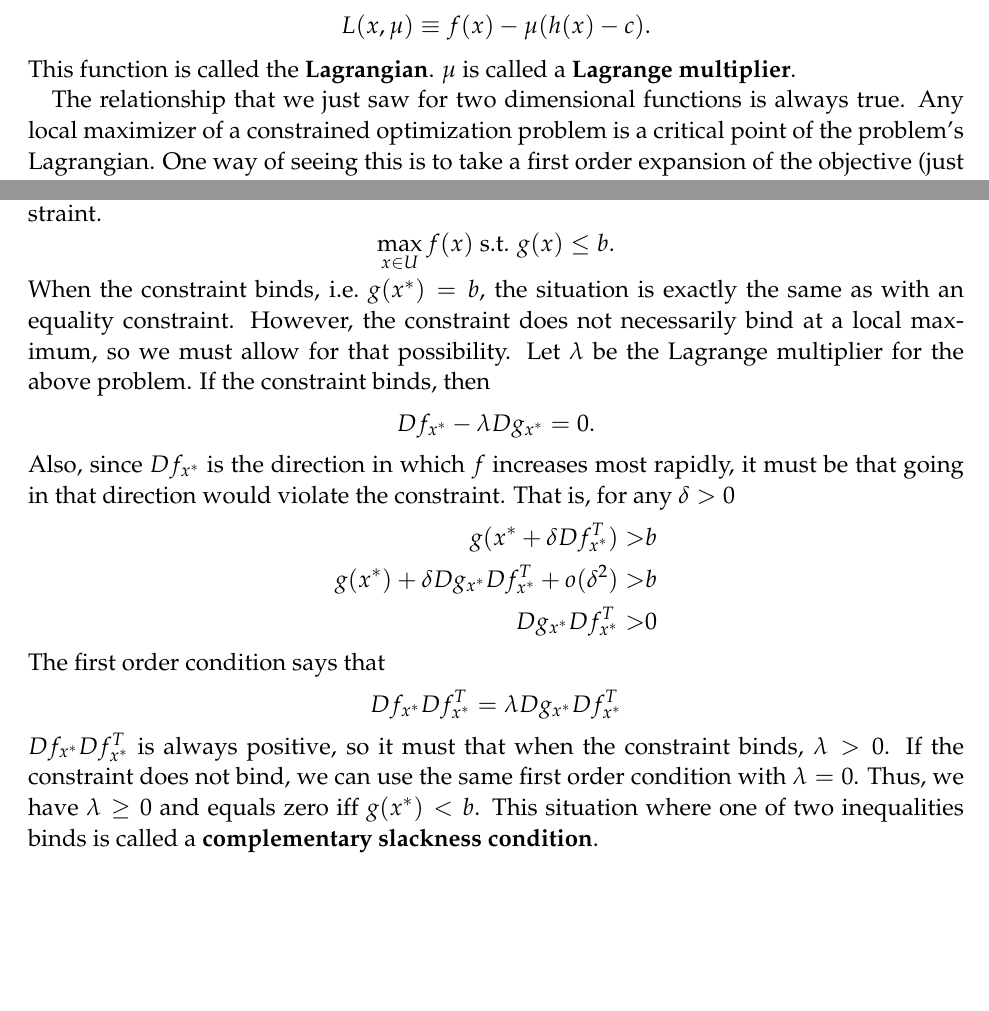
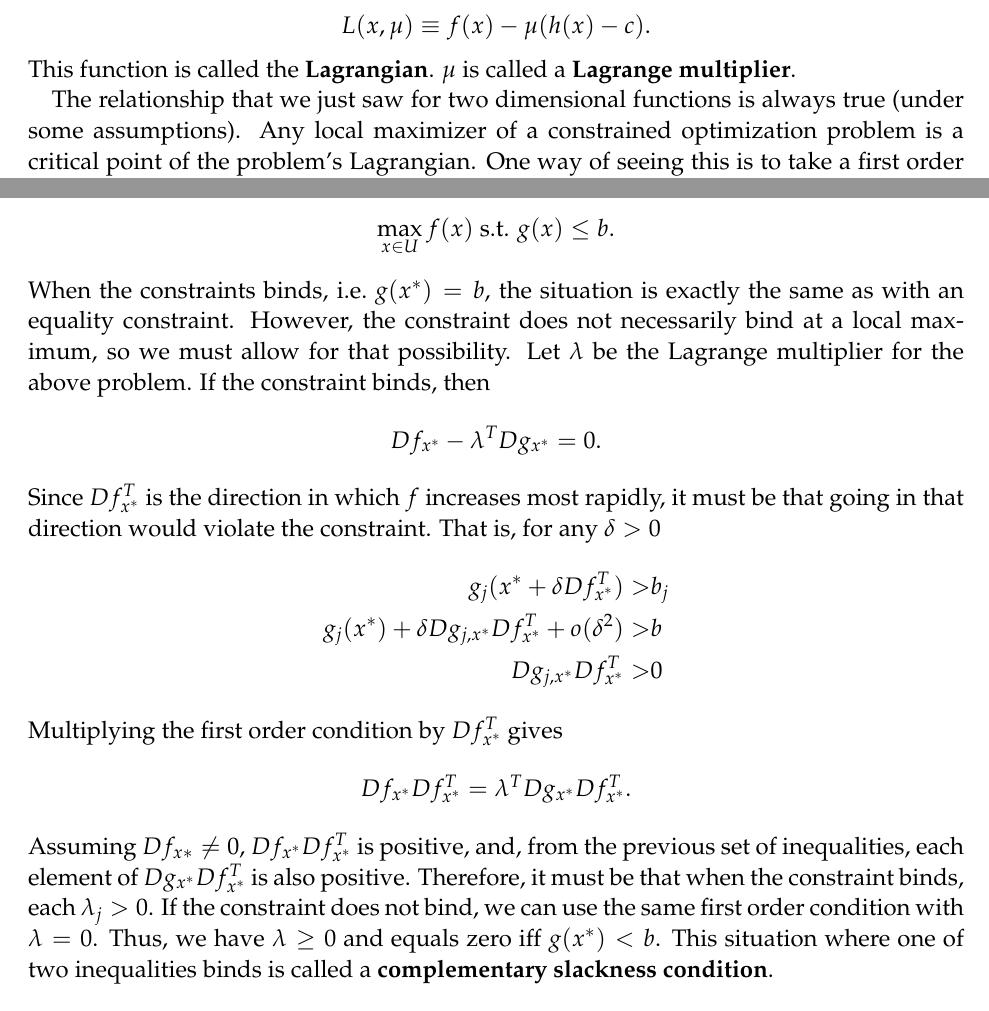
Before and after one commit to aminehadbi/econ101, a LaTeX paper (5 - optimization/lec11conopt.tex): two parts of pages 2 and 4 of 11, joined at a grey line, cut so that both start at the same text, the shorter picture padded with empty space. Compiled offline with pdfLaTeX.

Commit message:
modified:   lec11conopt.tex - minor changes.

```diff
--- a/5 - optimization/lec11conopt.tex
+++ b/5 - optimization/lec11conopt.tex
@@ -162,7 +162,6 @@ This function is called the \textbf{Lagrangian}. $\mu$ is called a
 \textbf{Lagrange multiplier}.
 
 The relationship that we just saw for two dimensional functions is
-always true. Any local maximizer of a constrained optimization problem
-is a critical point of the problem's Lagrangian. One way of seeing
-this is to take a first order expansion of the objective (just like we
-did in the unconstrained case) and the constraints. Suppose $x^*$ is a
+always true (under some assumptions). Any local maximizer of
+a constrained optimization problem is a critical point of the
+problem's Lagrangian. One way of seeing this is to take a first order
@@ -274,30 +275,34 @@ easier, but similar results can be shown in without this condition.
 \subsection{Inequality constraints}
 
 Now let's consider an inequality instead of equality constraint.
-\[ \max_{x \in U} f(x) \text{ s.t. } g(x) \leq b. \] When the
-constraint binds, i.e.\ $g(x^*) = b$, the situation is exactly the
+\[ \max_{x \in U} f(x) \text{ s.t. } g(x) \leq b. \]
+When the constraints binds, i.e.\ $g(x^*) = b$, the situation is exactly the
 same as with an equality constraint. However, the constraint does not
 necessarily bind at a local maximum, so we must allow for that
 possibility.  Let $\lambda$ be the Lagrange multiplier for the above
 problem. If the constraint binds, then
-\[ Df_{x^*} - \lambda D g_{x^*} = 0. \] Also, since $Df_{x^*}$ is the
+\[ Df_{x^*} - \lambda^T D g_{x^*} = 0. \]
+Since $Df_{x^*}^T$ is the
 direction in which $f$ increases most rapidly, it must be that going
 in that direction would violate the constraint. That is, for any
 $\delta > 0$
 \begin{align*}
-  g(x^* + \delta Df_{x^*}^T) > & b \\
-  g(x^*) + \delta Dg_{x^*} Df_{x^*}^T + o(\delta^2) > & b \\
-  Dg_{x^*} Df_{x^*}^T > & 0
+  g_j(x^* + \delta Df_{x^*}^T) > & b_j \\
+  g_j(x^*) + \delta Dg_{j,x^*} Df_{x^*}^T + o(\delta^2) > & b \\
+  Dg_{j,x^*} Df_{x^*}^T > & 0
 \end{align*}
-The first order condition says that
-\[ Df_{x^*} Df_{x^*}^T =  \lambda D g_{x^*} D f_{x^*}^T \]
-$Df_{x^*} Df_{x^*}^T$ is always positive, so it must that when the
-constraint binds, $\lambda > 0$. If the constraint does not bind, we
-can use the same first order condition with $\lambda=0$. Thus, we have
-$\lambda \geq 0$ and equals zero iff $g(x^*) < b$. This situation
-where one of two inequalities binds is called a \textbf{complementary
-  slackness condition}.
-\begin{theorem}[First order condition for maximization with inequality constraints] \label{thm:icon}
+Multiplying the first order condition by $Df_{x^*}^T$ gives
+\[ Df_{x^*} Df_{x^*}^T = \lambda^T D g_{x^*} D f_{x^*}^T. \]
+Assuming $Df_{x*} \neq 0$, $Df_{x^*} Df_{x^*}^T$ is positive, and, from the previous set of
+inequalities, each element of $D g_{x^*} D f_{x^*}^T$ is also
+positive. Therefore, it must be that when the constraint binds, each
+$\lambda_j > 0$. If the constraint does not bind, we can use the same
+first order condition with $\lambda=0$. Thus, we have $\lambda \geq 0$
+and equals zero iff $g(x^*) < b$. This situation where one of two
+inequalities binds is called a \textbf{complementary slackness
+  condition}.
+\begin{theorem}[First order condition for maximization with inequality
+  constraints] \label{thm:icon}
   Let $f:U \to \R$ and $g: U \to \R^m$ be continuously
   differentiable on $U \subseteq \R^n$. Suppose $x^* \in
   \mathrm{interior}(U)$ is a local maximizer of $f$ on $U$ subject to
```
Also changed, not shown: 5 - optimization/lec11conopt.tex (10 more changed lines).
